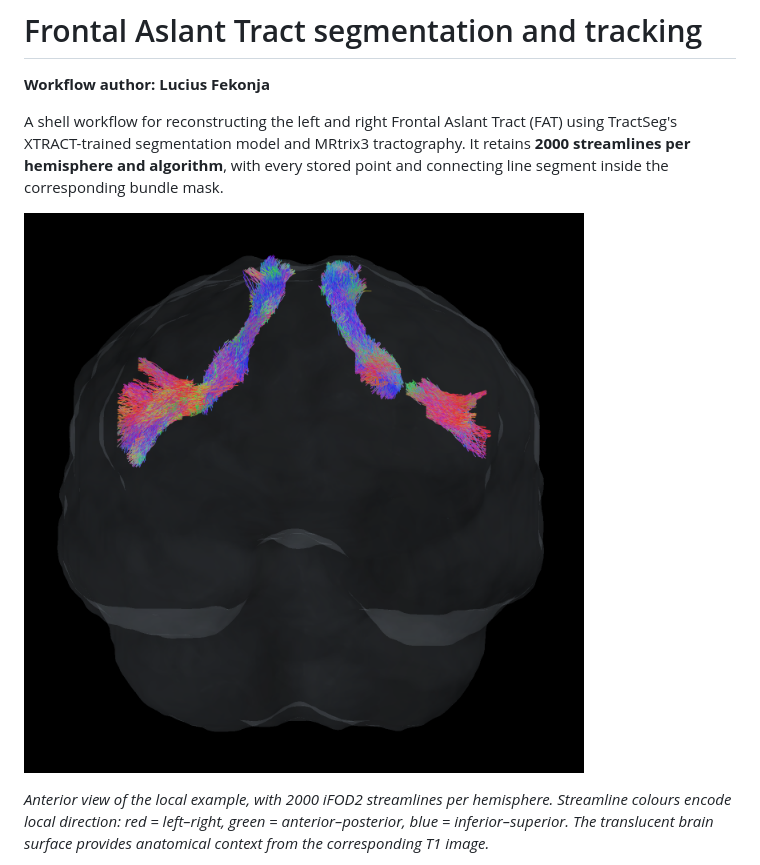
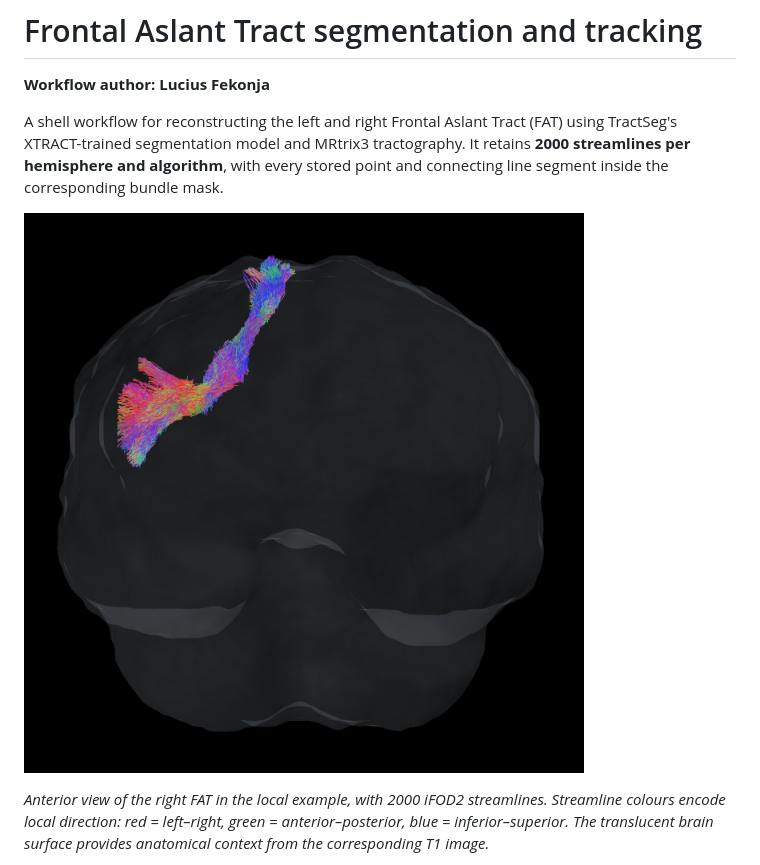
Before and after one commit to LucSam/tractseg_xtract_fat, a Markdown page: README.md, the part around one of its changes. GitHub-like rendering; pictures changed too: assets/fat_3d.png.

Commit message:
Show right FAT and document left tracking discontinuity audit

```diff
--- a/README.md
+++ b/README.md
@@ -11,5 +11,5 @@ point and connecting line segment inside the corresponding bundle mask.
 
-*Anterior view of the local example, with 2000 iFOD2 streamlines per hemisphere.
+*Anterior view of the right FAT in the local example, with 2000 iFOD2 streamlines.
 Streamline colours encode local direction: red = left–right, green =
 anterior–posterior, blue = inferior–superior. The translucent brain surface
 provides anatomical context from the corresponding T1 image.*
```
Also changed, not shown: other parts of README.md (+1 -1 lines), VALIDATION.md (+32 -0 lines).
